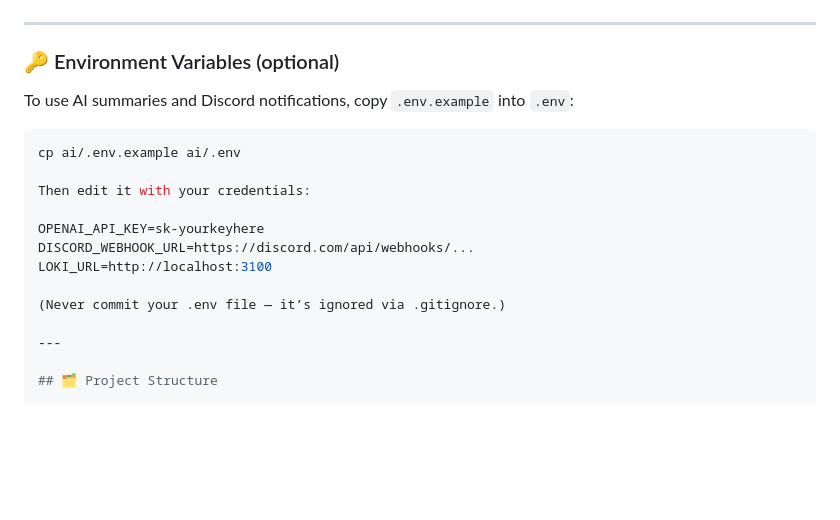
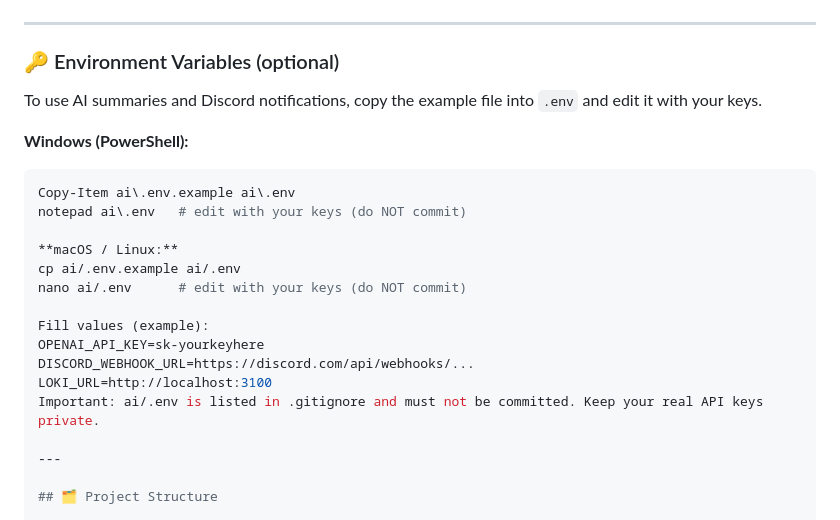
Before and after one commit to garrettchristina-cybr/cloud-lite-monitoring, a Markdown page: README.md, the part around the change. GitHub-like rendering; blank space fills up the shorter version.

Commit message:
Update README with setup instructions and demo summary

````diff
--- a/README.md
+++ b/README.md
@@ -73,18 +73,22 @@ Before running the project, ensure you have the following installed and configur
 
 ### 🔑 Environment Variables (optional)
 
-To use AI summaries and Discord notifications, copy `.env.example` into `.env`:
+To use AI summaries and Discord notifications, copy the example file into `.env` and edit it with your keys.
 
-```bash
+**Windows (PowerShell):**
+```powershell
+Copy-Item ai\.env.example ai\.env
+notepad ai\.env   # edit with your keys (do NOT commit)
+
+**macOS / Linux:**
 cp ai/.env.example ai/.env
+nano ai/.env      # edit with your keys (do NOT commit)
 
-Then edit it with your credentials:
-
+Fill values (example):
 OPENAI_API_KEY=sk-yourkeyhere
 DISCORD_WEBHOOK_URL=https://discord.com/api/webhooks/...
 LOKI_URL=http://localhost:3100
-
-(Never commit your .env file — it’s ignored via .gitignore.)
+Important: ai/.env is listed in .gitignore and must not be committed. Keep your real API keys private.
 
 ---
 
````
